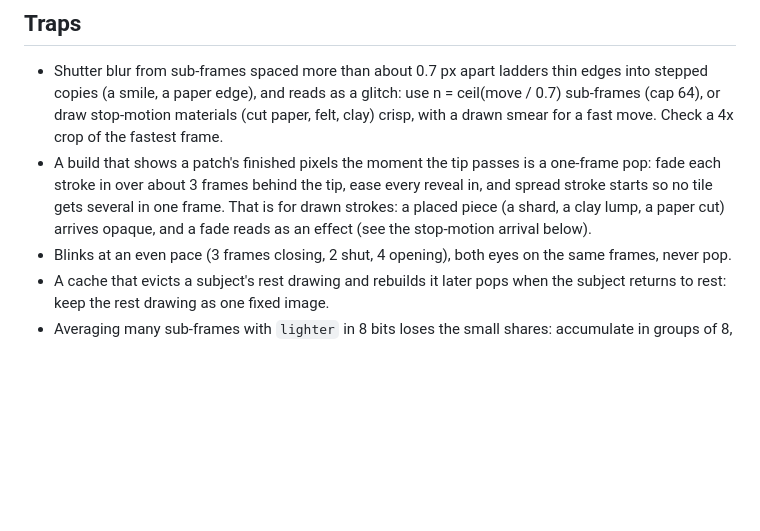
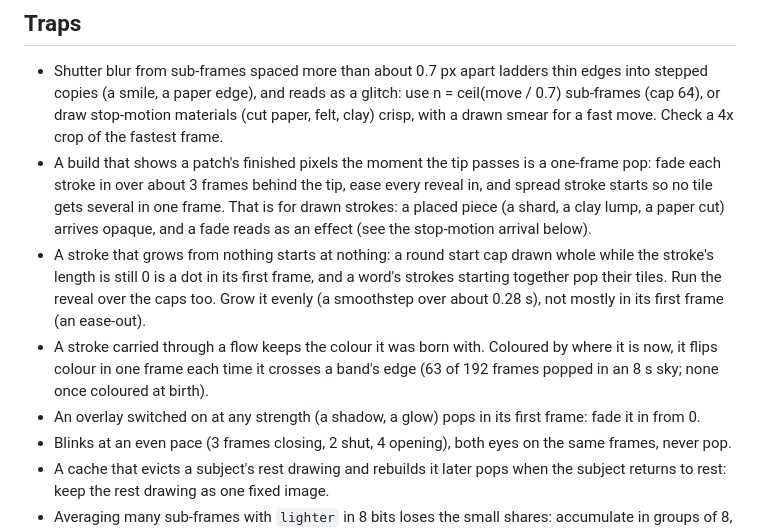
Before and after one commit to pedro-pscunha/beautiful-motion, a Markdown page: references/techniques.md, the part around the change. Drawn GitHub-style; blank space fills up the shorter version.

```diff
--- a/references/techniques.md
+++ b/references/techniques.md
@@ -616,6 +616,12 @@ for (const [x, y] of [[-ox, -oy], [W - ox, -oy], [-ox, H - oy], [W - ox, H - oy]
   about 3 frames behind the tip, ease every reveal in, and spread stroke starts so no tile gets several in one frame.
   That is for drawn strokes: a placed piece (a shard, a clay lump, a paper cut) arrives opaque, and a fade reads as an
   effect (see the stop-motion arrival below).
+- A stroke that grows from nothing starts at nothing: a round start cap drawn whole while the stroke's length is
+  still 0 is a dot in its first frame, and a word's strokes starting together pop their tiles. Run the reveal over the
+  caps too. Grow it evenly (a smoothstep over about 0.28 s), not mostly in its first frame (an ease-out).
+- A stroke carried through a flow keeps the colour it was born with. Coloured by where it is now, it flips colour in
+  one frame each time it crosses a band's edge (63 of 192 frames popped in an 8 s sky; none once coloured at birth).
+- An overlay switched on at any strength (a shadow, a glow) pops in its first frame: fade it in from 0.
 - Blinks at an even pace (3 frames closing, 2 shut, 4 opening), both eyes on the same frames, never pop.
 - A cache that evicts a subject's rest drawing and rebuilds it later pops when the subject returns to rest: keep the
   rest drawing as one fixed image.
```
Also changed, not shown: references/craft.md (+4 -1 lines), references/sound.md (+25 -0 lines).
